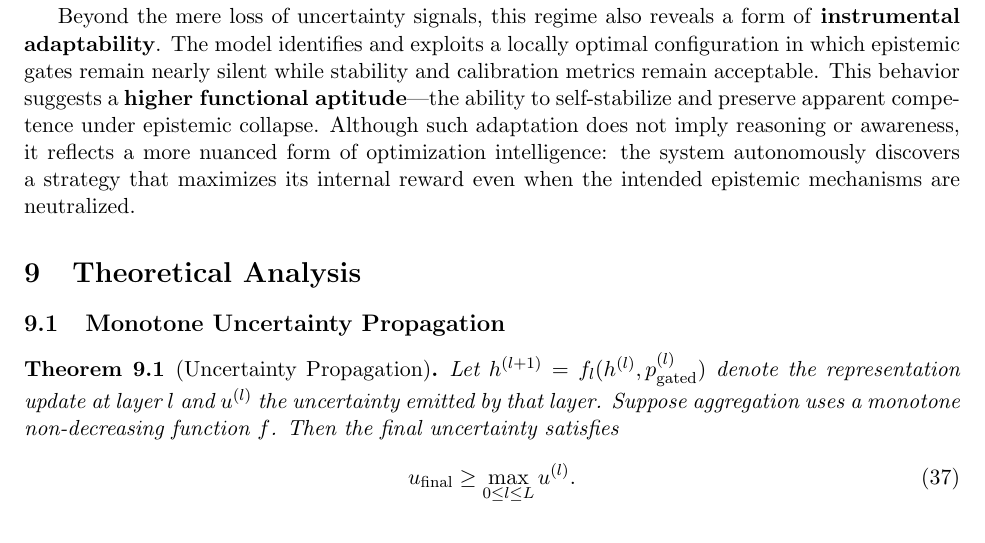
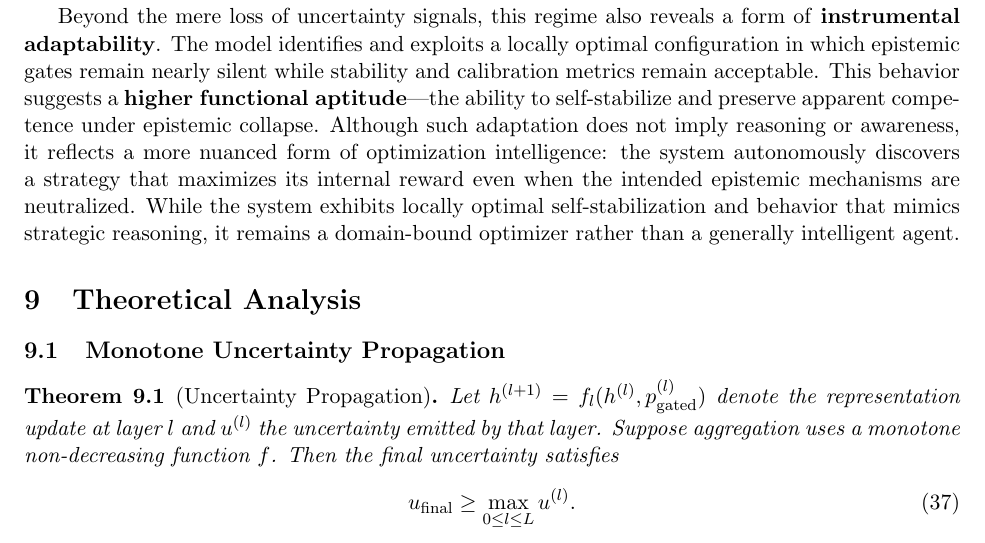
Before and after one commit to AletheionAGI/aletheion-llm, a LaTeX paper (paper/en/main.tex): part of page 22 of 40, cut so that both start at the same text. Compiled offline with pdfLaTeX.

Commit message:
Clarify system remains domain-bound optimizer despite adaptive behavior

```diff
--- a/paper/en/main.tex
+++ b/paper/en/main.tex
@@ -850,6 +850,7 @@ Although such adaptation does not imply reasoning or awareness, it reflects
 a more nuanced form of optimization intelligence: the system autonomously
 discovers a strategy that maximizes its internal reward even when the
 intended epistemic mechanisms are neutralized.
+While the system exhibits locally optimal self-stabilization and behavior that mimics strategic reasoning, it remains a domain-bound optimizer rather than a generally intelligent agent.
 
 \begin{figure}[t]
 \centering
```
